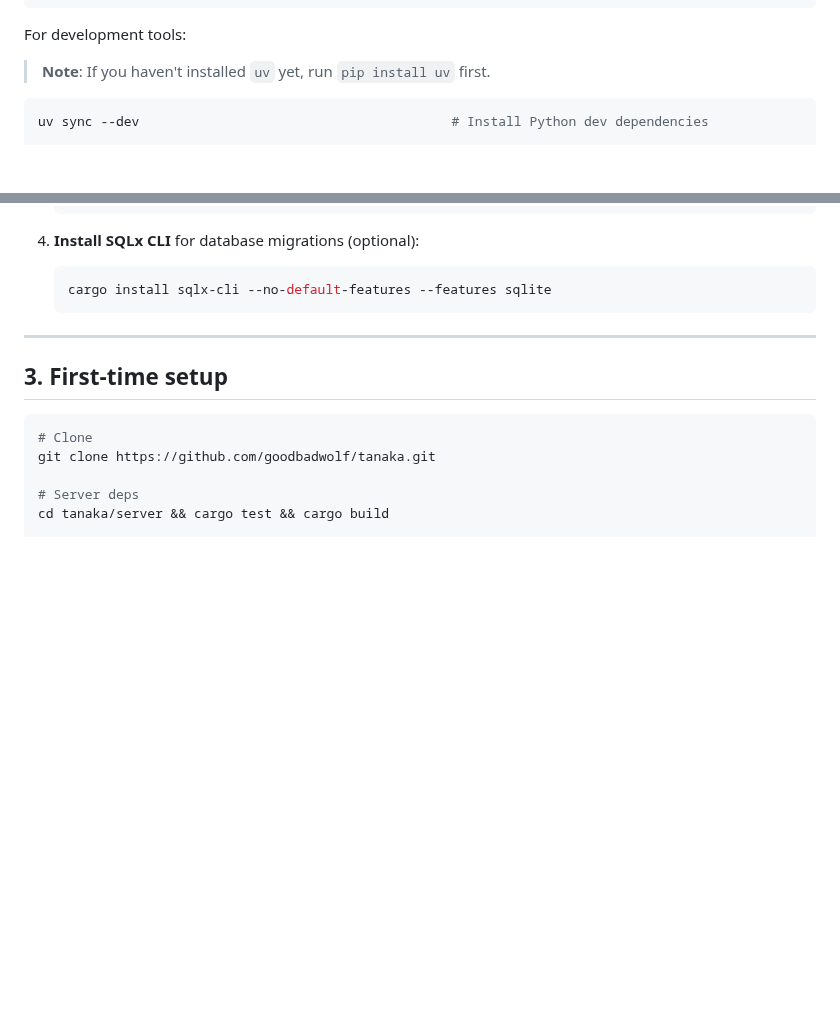
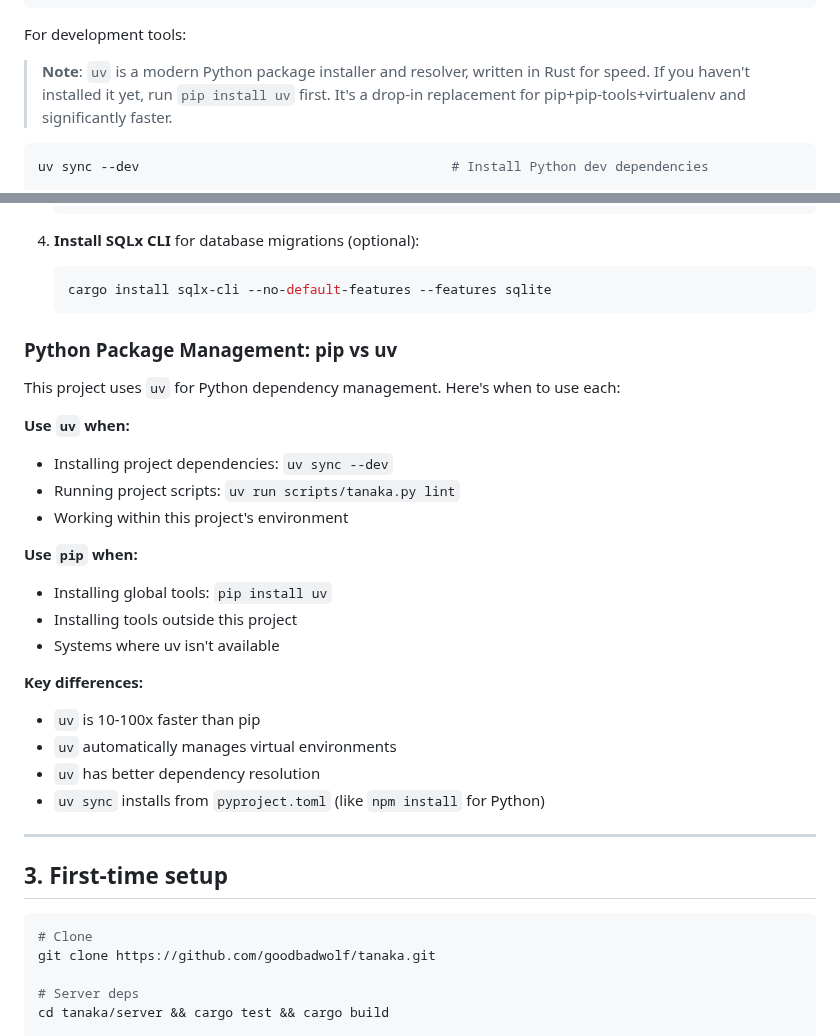
Before and after one commit to goodbadwolf/tanaka, a Markdown page: docs/DEV.md, 2 parts joined by grey strips. Drawn GitHub-style; blank space fills up the shorter version.

Commit message:
docs: add comprehensive uv tool documentation
- Explain uv as modern Python package manager
- Add installation instructions (pip install uv)
- Clarify when to use pip vs uv commands
- Update examples for consistency

````diff
--- a/docs/DEV.md
+++ b/docs/DEV.md
@@ -62,7 +62,7 @@ python3 scripts/tanaka.py setup-dev --include act podman # Install GitHub Action
 
 For development tools:
 
-> **Note**: If you haven't installed `uv` yet, run `pip install uv` first.
+> **Note**: `uv` is a modern Python package installer and resolver, written in Rust for speed. If you haven't installed it yet, run `pip install uv` first. It's a drop-in replacement for pip+pip-tools+virtualenv and significantly faster.
 
 ```bash
 uv sync --dev                                        # Install Python dev dependencies
@@ -107,6 +107,26 @@ Or install manually:
    ```bash
    cargo install sqlx-cli --no-default-features --features sqlite
    ```
+
+### Python Package Management: pip vs uv
+
+This project uses `uv` for Python dependency management. Here's when to use each:
+
+**Use `uv` when:**
+- Installing project dependencies: `uv sync --dev`
+- Running project scripts: `uv run scripts/tanaka.py lint`
+- Working within this project's environment
+
+**Use `pip` when:**
+- Installing global tools: `pip install uv`
+- Installing tools outside this project
+- Systems where uv isn't available
+
+**Key differences:**
+- `uv` is 10-100x faster than pip
+- `uv` automatically manages virtual environments
+- `uv` has better dependency resolution
+- `uv sync` installs from `pyproject.toml` (like `npm install` for Python)
 
 ---
 
````
Also changed, not shown: docs/GIT.md (+6 -2 lines).
